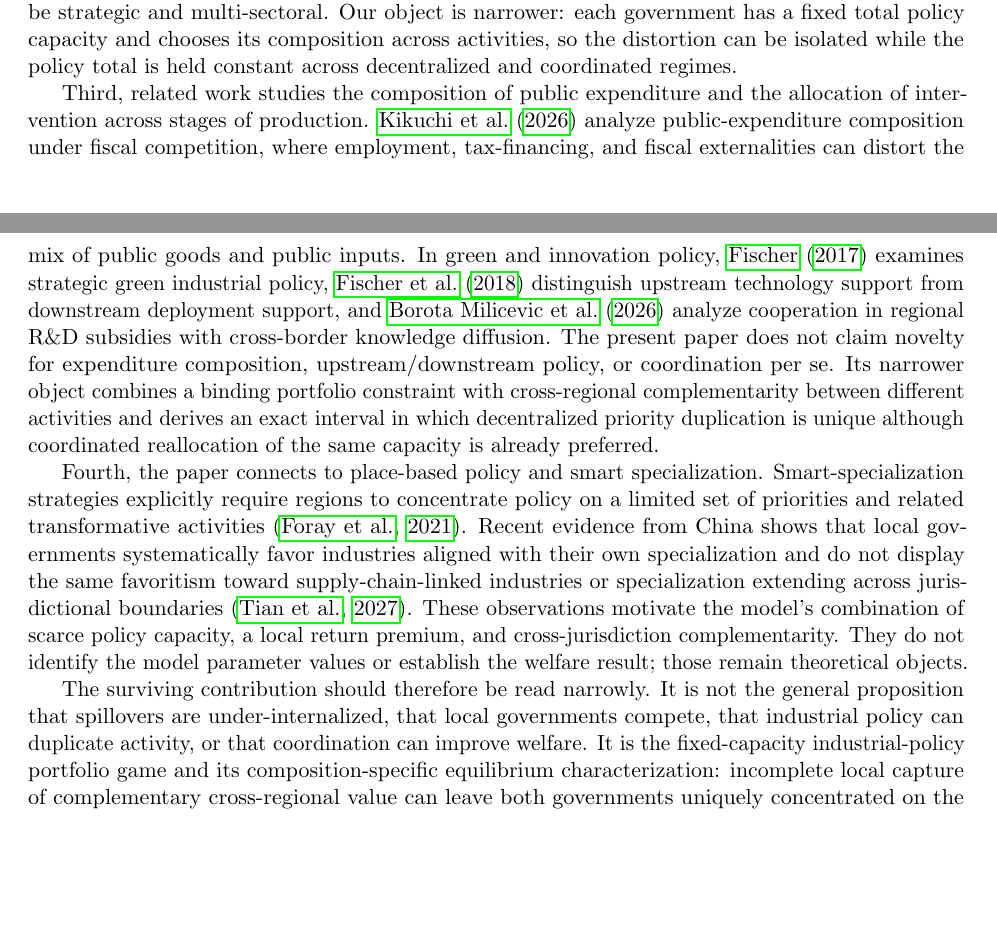
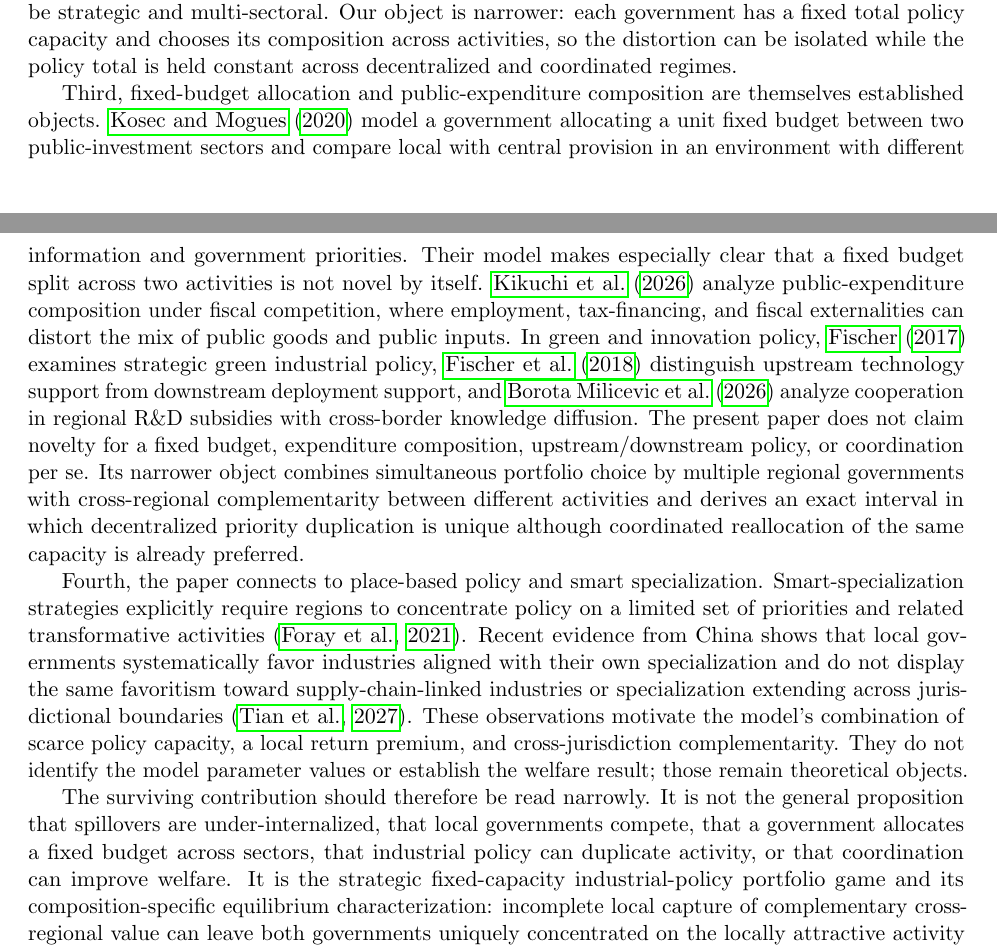
Before and after one commit to ryotamatsuki/industrial-policy-composition-regional-value-chains, a LaTeX paper (paper/main.tex, which reads paper/sections/related_literature.tex): two parts of pages 3 and 4 of 14, joined at a grey line, cut so that both start at the same text, the shorter picture padded with empty space. Compiled offline with pdfLaTeX.

Commit message:
Stage 11: distinguish fixed-budget local-central allocation prior art

```diff
--- a/paper/sections/related_literature.tex
+++ b/paper/sections/related_literature.tex
@@ -5,8 +5,8 @@ The paper relates to four strands of work. First, it is part of the broad fiscal
 
 Second, a growing industrial-policy literature studies strategic policy across jurisdictions and sectors. \citet{ChenLi2026} develop a quantitative spatial-equilibrium model of local industrial subsidy competition and compare local, cooperative, and central policy under varying market integration. \citet{WangXuYangZhu2024} solve non-cooperative tariffs and sector-specific industrial subsidies across many economies and sectors. These contributions already establish that industrial policy can be strategic and multi-sectoral. Our object is narrower: each government has a fixed total policy capacity and chooses its composition across activities, so the distortion can be isolated while the policy total is held constant across decentralized and coordinated regimes.
 
-Third, related work studies the composition of public expenditure and the allocation of intervention across stages of production. \citet{KikuchiKuzawaTamai2026} analyze public-expenditure composition under fiscal competition, where employment, tax-financing, and fiscal externalities can distort the mix of public goods and public inputs. In green and innovation policy, \citet{Fischer2017} examines strategic green industrial policy, \citet{FischerGreakerRosendahl2018} distinguish upstream technology support from downstream deployment support, and \citet{BorotaMilicevicEtAl2026} analyze cooperation in regional R\&D subsidies with cross-border knowledge diffusion. The present paper does not claim novelty for expenditure composition, upstream/downstream policy, or coordination per se. Its narrower object combines a binding portfolio constraint with cross-regional complementarity between different activities and derives an exact interval in which decentralized priority duplication is unique although coordinated reallocation of the same capacity is already preferred.
+Third, fixed-budget allocation and public-expenditure composition are themselves established objects. \citet{KosecMogues2020} model a government allocating a unit fixed budget between two public-investment sectors and compare local with central provision in an environment with different information and government priorities. Their model makes especially clear that a fixed budget split across two activities is not novel by itself. \citet{KikuchiKuzawaTamai2026} analyze public-expenditure composition under fiscal competition, where employment, tax-financing, and fiscal externalities can distort the mix of public goods and public inputs. In green and innovation policy, \citet{Fischer2017} examines strategic green industrial policy, \citet{FischerGreakerRosendahl2018} distinguish upstream technology support from downstream deployment support, and \citet{BorotaMilicevicEtAl2026} analyze cooperation in regional R\&D subsidies with cross-border knowledge diffusion. The present paper does not claim novelty for a fixed budget, expenditure composition, upstream/downstream policy, or coordination per se. Its narrower object combines simultaneous portfolio choice by multiple regional governments with cross-regional complementarity between different activities and derives an exact interval in which decentralized priority duplication is unique although coordinated reallocation of the same capacity is already preferred.
 
 Fourth, the paper connects to place-based policy and smart specialization. Smart-specialization strategies explicitly require regions to concentrate policy on a limited set of priorities and related transformative activities \citep{ForayEichlerKeller2021}. Recent evidence from China shows that local governments systematically favor industries aligned with their own specialization and do not display the same favoritism toward supply-chain-linked industries or specialization extending across jurisdictional boundaries \citep{TianWangZhang2027}. These observations motivate the model's combination of scarce policy capacity, a local return premium, and cross-jurisdiction complementarity. They do not identify the model parameter values or establish the welfare result; those remain theoretical objects.
 
-The surviving contribution should therefore be read narrowly. It is not the general proposition that spillovers are under-internalized, that local governments compete, that industrial policy can duplicate activity, or that coordination can improve welfare. It is the fixed-capacity industrial-policy portfolio game and its composition-specific equilibrium characterization: incomplete local capture of complementary cross-regional value can leave both governments uniquely concentrated on the locally attractive activity over a positive-measure interval after coordinated reallocation of the same policy capacity has become welfare improving.
+The surviving contribution should therefore be read narrowly. It is not the general proposition that spillovers are under-internalized, that local governments compete, that a government allocates a fixed budget across sectors, that industrial policy can duplicate activity, or that coordination can improve welfare. It is the strategic fixed-capacity industrial-policy portfolio game and its composition-specific equilibrium characterization: incomplete local capture of complementary cross-regional value can leave both governments uniquely concentrated on the locally attractive activity over a positive-measure interval after coordinated reallocation of the same policy capacity has become welfare improving.
```
